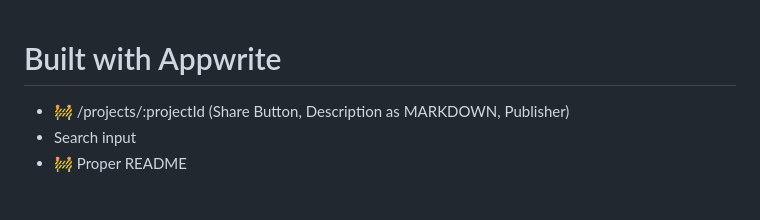
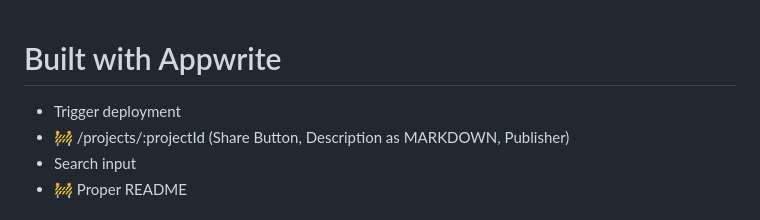
Before and after one commit to appwrite/builtwith, a Markdown page: README.md, the part around the change. Drawn GitHub-style.

```diff
--- a/README.md
+++ b/README.md
@@ -1,5 +1,6 @@
 # Built with Appwrite
 
+- Trigger deployment
 - 🚧 /projects/:projectId (Share Button, Description as MARKDOWN, Publisher)
 - Search input
 - 🚧 Proper README
```
